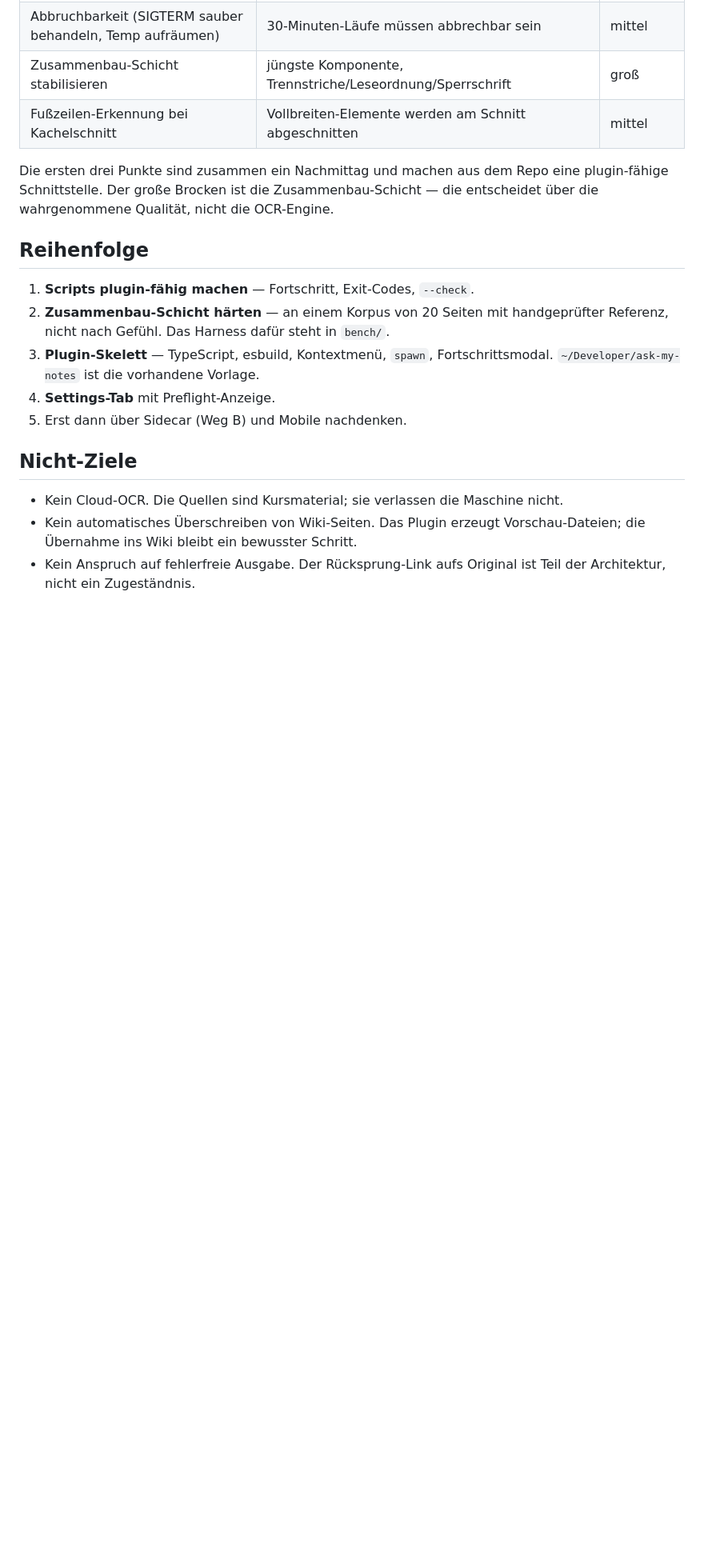
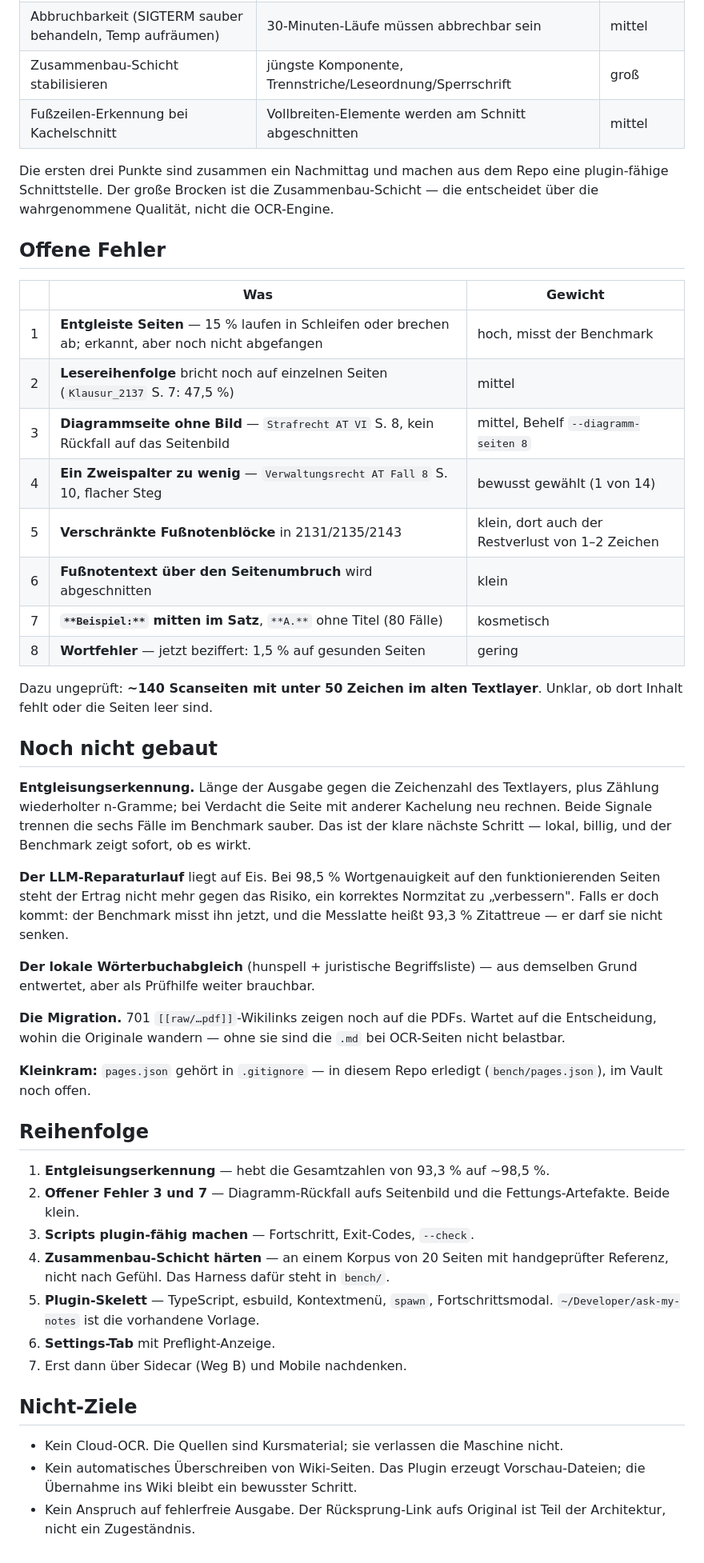
Before and after one commit to Constmax/obsidian-ocr-pipeline, a Markdown page: docs/plugin-roadmap.md, the part around the change. Shown at 80% size. Drawn GitHub-style; blank space fills up the shorter version.

Commit message:
Roadmap: offene Fehler, ungebaute Bausteine und neue Reihenfolge
Messstand aus dem pdf2md-Lauf ergänzt: 8 offene Fehler nach Gewicht,
dazu ~140 ungeprüfte Scanseiten mit dünnem Textlayer.

Noch nicht gebaut: Entgleisungserkennung (Ausgabelänge gegen Textlayer
plus n-Gramm-Wiederholung), LLM-Reparaturlauf und Wörterbuchabgleich
beide auf Eis, Migration der 701 raw-Wikilinks offen.

Reihenfolge stellt die Entgleisungserkennung nach vorn — sie hebt die
Gesamtgenauigkeit von 93,3 % auf ~98,5 %, erst danach die
Plugin-Schnittstelle.

Co-Authored-By: Claude Opus 5 <noreply@anthropic.com>

```diff
--- a/docs/plugin-roadmap.md
+++ b/docs/plugin-roadmap.md
@@ -86,15 +86,57 @@ Die ersten drei Punkte sind zusammen ein Nachmittag und machen aus dem Repo eine
 plugin-fähige Schnittstelle. Der große Brocken ist die Zusammenbau-Schicht — die
 entscheidet über die wahrgenommene Qualität, nicht die OCR-Engine.
 
+## Offene Fehler
+
+| | Was | Gewicht |
+|---|---|---|
+| 1 | **Entgleiste Seiten** — 15 % laufen in Schleifen oder brechen ab; erkannt, aber noch nicht abgefangen | hoch, misst der Benchmark |
+| 2 | **Lesereihenfolge** bricht noch auf einzelnen Seiten (`Klausur_2137` S. 7: 47,5 %) | mittel |
+| 3 | **Diagrammseite ohne Bild** — `Strafrecht AT VI` S. 8, kein Rückfall auf das Seitenbild | mittel, Behelf `--diagramm-seiten 8` |
+| 4 | **Ein Zweispalter zu wenig** — `Verwaltungsrecht AT Fall 8` S. 10, flacher Steg | bewusst gewählt (1 von 14) |
+| 5 | **Verschränkte Fußnotenblöcke** in 2131/2135/2143 | klein, dort auch der Restverlust von 1–2 Zeichen |
+| 6 | **Fußnotentext über den Seitenumbruch** wird abgeschnitten | klein |
+| 7 | **`**Beispiel:**` mitten im Satz**, `**A.**` ohne Titel (80 Fälle) | kosmetisch |
+| 8 | **Wortfehler** — jetzt beziffert: 1,5 % auf gesunden Seiten | gering |
+
+Dazu ungeprüft: **~140 Scanseiten mit unter 50 Zeichen im alten Textlayer**.
+Unklar, ob dort Inhalt fehlt oder die Seiten leer sind.
+
+## Noch nicht gebaut
+
+**Entgleisungserkennung.** Länge der Ausgabe gegen die Zeichenzahl des
+Textlayers, plus Zählung wiederholter n-Gramme; bei Verdacht die Seite mit
+anderer Kachelung neu rechnen. Beide Signale trennen die sechs Fälle im
+Benchmark sauber. Das ist der klare nächste Schritt — lokal, billig, und der
+Benchmark zeigt sofort, ob es wirkt.
+
+**Der LLM-Reparaturlauf** liegt auf Eis. Bei 98,5 % Wortgenauigkeit auf den
+funktionierenden Seiten steht der Ertrag nicht mehr gegen das Risiko, ein
+korrektes Normzitat zu „verbessern". Falls er doch kommt: der Benchmark misst
+ihn jetzt, und die Messlatte heißt 93,3 % Zitattreue — er darf sie nicht senken.
+
+**Der lokale Wörterbuchabgleich** (hunspell + juristische Begriffsliste) — aus
+demselben Grund entwertet, aber als Prüfhilfe weiter brauchbar.
+
+**Die Migration.** 701 `[[raw/…pdf]]`-Wikilinks zeigen noch auf die PDFs. Wartet
+auf die Entscheidung, wohin die Originale wandern — ohne sie sind die `.md` bei
+OCR-Seiten nicht belastbar.
+
+**Kleinkram:** `pages.json` gehört in `.gitignore` — in diesem Repo erledigt
+(`bench/pages.json`), im Vault noch offen.
+
 ## Reihenfolge
 
-1. **Scripts plugin-fähig machen** — Fortschritt, Exit-Codes, `--check`.
-2. **Zusammenbau-Schicht härten** — an einem Korpus von 20 Seiten mit
+1. **Entgleisungserkennung** — hebt die Gesamtzahlen von 93,3 % auf ~98,5 %.
+2. **Offener Fehler 3 und 7** — Diagramm-Rückfall aufs Seitenbild und die
+   Fettungs-Artefakte. Beide klein.
+3. **Scripts plugin-fähig machen** — Fortschritt, Exit-Codes, `--check`.
+4. **Zusammenbau-Schicht härten** — an einem Korpus von 20 Seiten mit
    handgeprüfter Referenz, nicht nach Gefühl. Das Harness dafür steht in `bench/`.
-3. **Plugin-Skelett** — TypeScript, esbuild, Kontextmenü, `spawn`,
+5. **Plugin-Skelett** — TypeScript, esbuild, Kontextmenü, `spawn`,
    Fortschrittsmodal. `~/Developer/ask-my-notes` ist die vorhandene Vorlage.
-4. **Settings-Tab** mit Preflight-Anzeige.
-5. Erst dann über Sidecar (Weg B) und Mobile nachdenken.
+6. **Settings-Tab** mit Preflight-Anzeige.
+7. Erst dann über Sidecar (Weg B) und Mobile nachdenken.
 
 ## Nicht-Ziele
 
```
Also changed, not shown: README.md (+7 -2 lines).
